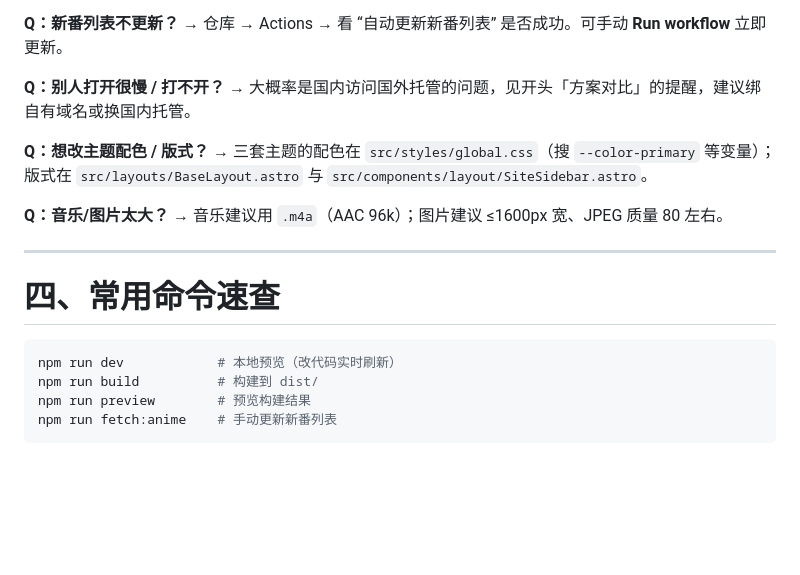
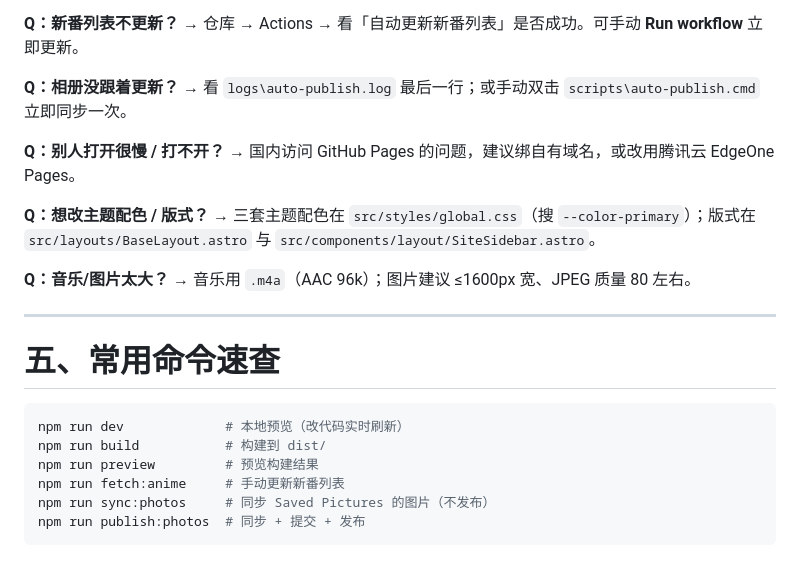
Before and after one commit to q1310617762-web/q1310617762-web.github.io, a Markdown page: 部署与内容修改指南.md, the part around one of its changes. Rendered like a GitHub page; blank space fills up the shorter version.

````diff
--- a/部署与内容修改指南.md
+++ b/部署与内容修改指南.md
@@ -351,23 +362,28 @@ E:\AI cahs\blog\logs\auto-publish.log
 
 **Q：新番列表不更新？**
-→ 仓库 → Actions → 看 “自动更新新番列表” 是否成功。可手动 **Run workflow** 立即更新。
+→ 仓库 → Actions → 看「自动更新新番列表」是否成功。可手动 **Run workflow** 立即更新。
+
+**Q：相册没跟着更新？**
+→ 看 `logs\auto-publish.log` 最后一行；或手动双击 `scripts\auto-publish.cmd` 立即同步一次。
 
 **Q：别人打开很慢 / 打不开？**
-→ 大概率是国内访问国外托管的问题，见开头「方案对比」的提醒，建议绑自有域名或换国内托管。
+→ 国内访问 GitHub Pages 的问题，建议绑自有域名，或改用腾讯云 EdgeOne Pages。
 
 **Q：想改主题配色 / 版式？**
-→ 三套主题的配色在 `src/styles/global.css`（搜 `--color-primary` 等变量）；版式在 `src/layouts/BaseLayout.astro` 与 `src/components/layout/SiteSidebar.astro`。
+→ 三套主题配色在 `src/styles/global.css`（搜 `--color-primary`）；版式在 `src/layouts/BaseLayout.astro` 与 `src/components/layout/SiteSidebar.astro`。
 
 **Q：音乐/图片太大？**
-→ 音乐建议用 `.m4a`（AAC 96k）；图片建议 ≤1600px 宽、JPEG 质量 80 左右。
+→ 音乐用 `.m4a`（AAC 96k）；图片建议 ≤1600px 宽、JPEG 质量 80 左右。
 
 ---
 
-# 四、常用命令速查
+# 五、常用命令速查
 
 ```bash
-npm run dev            # 本地预览（改代码实时刷新）
-npm run build          # 构建到 dist/
-npm run preview        # 预览构建结果
-npm run fetch:anime    # 手动更新新番列表
+npm run dev             # 本地预览（改代码实时刷新）
+npm run build           # 构建到 dist/
+npm run preview         # 预览构建结果
+npm run fetch:anime     # 手动更新新番列表
+npm run sync:photos     # 同步 Saved Pictures 的图片（不发布）
+npm run publish:photos  # 同步 + 提交 + 发布
 ```
````
Also changed, not shown: other parts of 部署与内容修改指南.md (+32 -21 lines).
